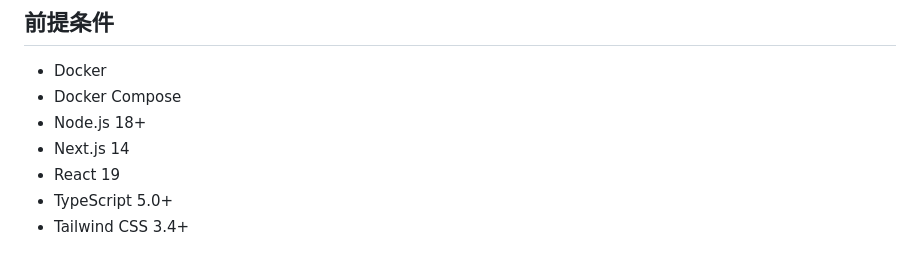
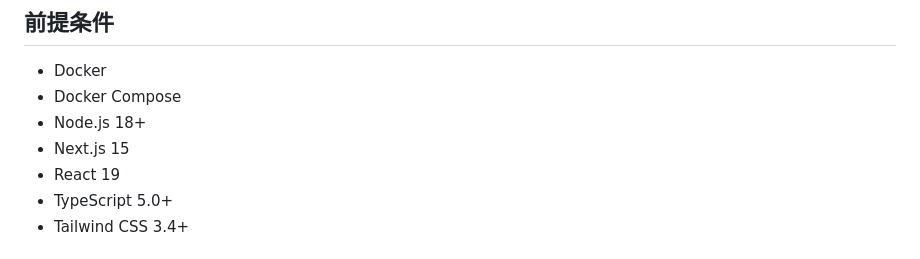
Before and after one commit to Action0358/MyAnimeLogs, a Markdown page: frontend/README.md, the part around the change. GitHub-like rendering.

```diff
--- a/frontend/README.md
+++ b/frontend/README.md
@@ -12,7 +12,7 @@
 - Docker
 - Docker Compose
 - Node.js 18+
-- Next.js 14
+- Next.js 15
 - React 19
 - TypeScript 5.0+
 - Tailwind CSS 3.4+
```
Also changed, not shown: CLAUDE.md (+1 -1 lines), README.md (+3 -3 lines).
